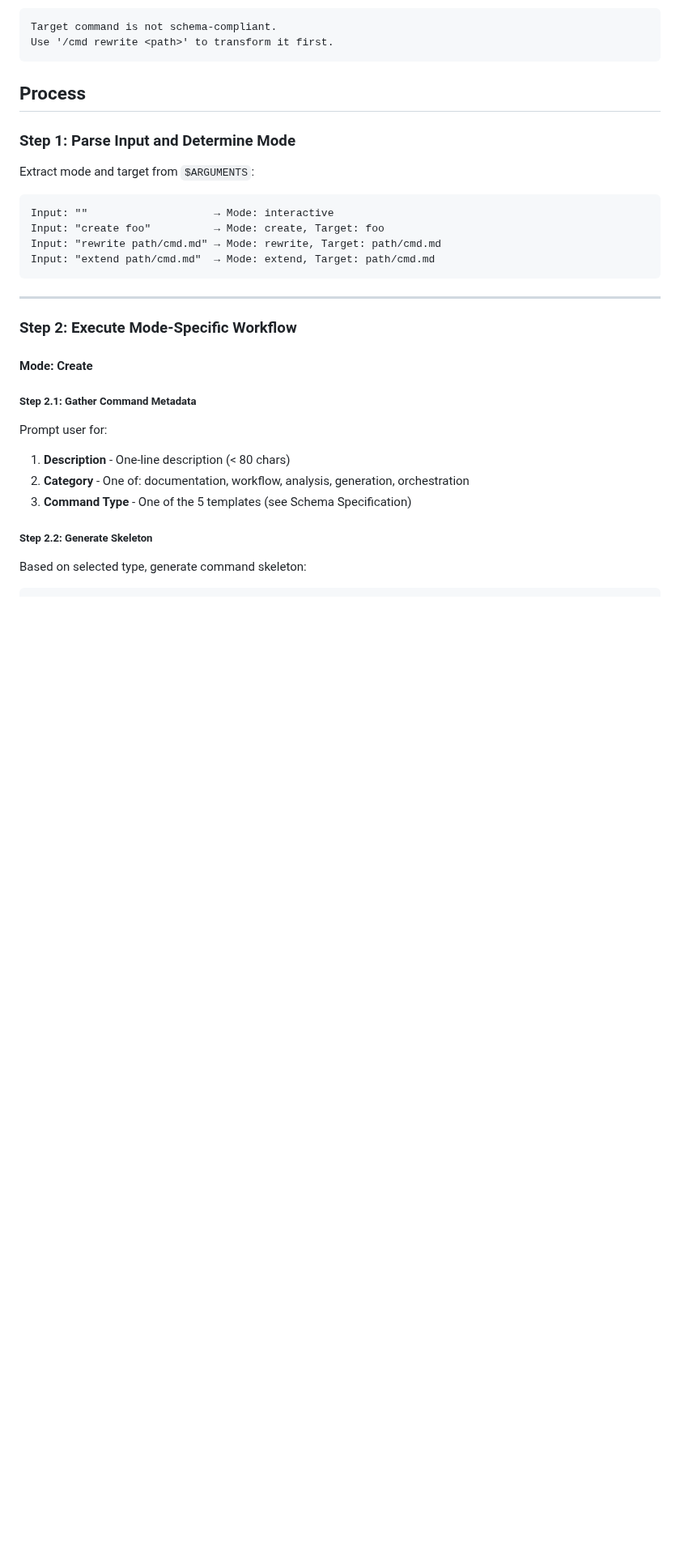
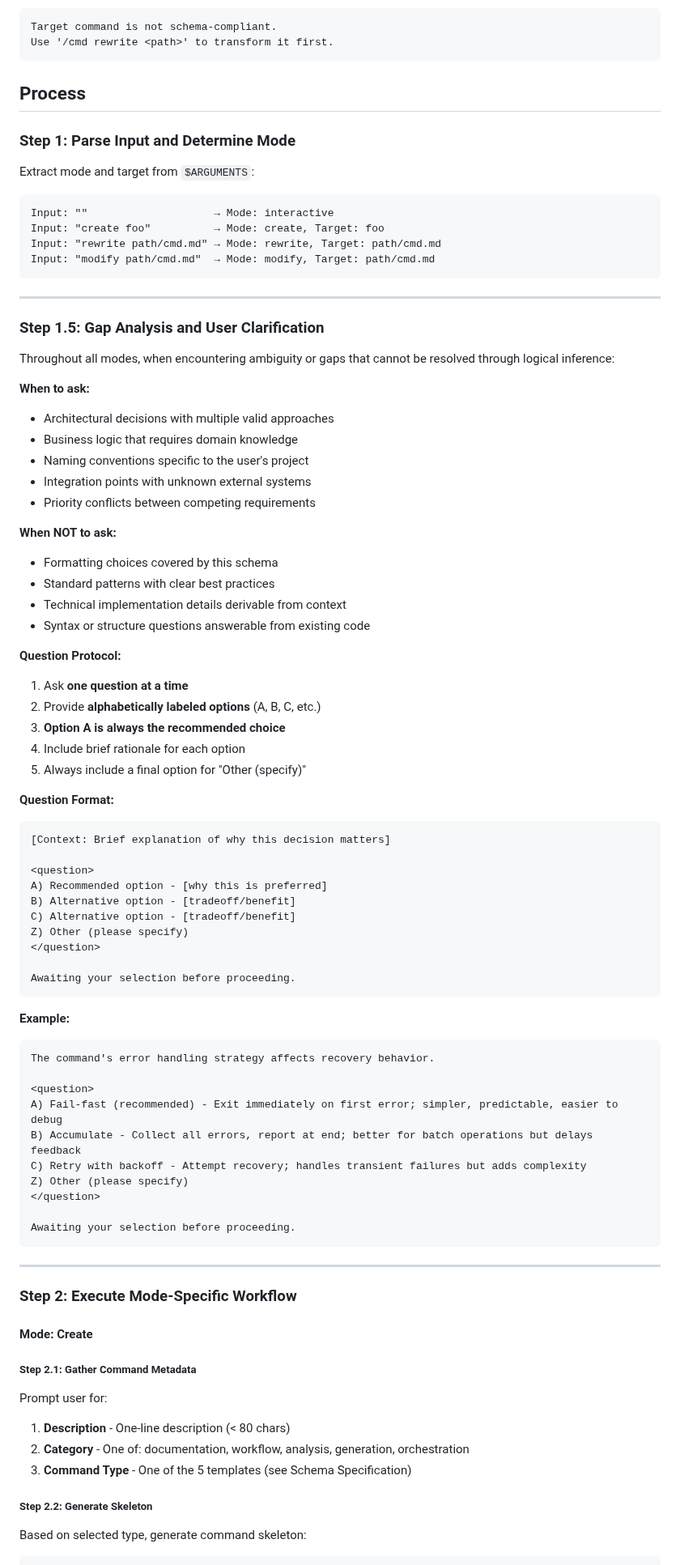
Before and after one commit to ByborgAI/prompt-collection, a Markdown page: aitt/commands/cmd.md, the part around one of its changes. Shown at 81% size. Rendered like a GitHub page; blank space fills up the shorter version.

````diff
--- a/aitt/commands/cmd.md
+++ b/aitt/commands/cmd.md
@@ -144,7 +144,62 @@ Extract mode and target from `$ARGUMENTS`:
 Input: ""                    → Mode: interactive
 Input: "create foo"          → Mode: create, Target: foo
 Input: "rewrite path/cmd.md" → Mode: rewrite, Target: path/cmd.md
-Input: "extend path/cmd.md"  → Mode: extend, Target: path/cmd.md
+Input: "modify path/cmd.md"  → Mode: modify, Target: path/cmd.md
+```
+
+---
+
+### Step 1.5: Gap Analysis and User Clarification
+
+Throughout all modes, when encountering ambiguity or gaps that cannot be resolved through logical inference:
+
+**When to ask:**
+- Architectural decisions with multiple valid approaches
+- Business logic that requires domain knowledge
+- Naming conventions specific to the user's project
+- Integration points with unknown external systems
+- Priority conflicts between competing requirements
+
+**When NOT to ask:**
+- Formatting choices covered by this schema
+- Standard patterns with clear best practices
+- Technical implementation details derivable from context
+- Syntax or structure questions answerable from existing code
+
+**Question Protocol:**
+
+1. Ask **one question at a time**
+2. Provide **alphabetically labeled options** (A, B, C, etc.)
+3. **Option A is always the recommended choice**
+4. Include brief rationale for each option
+5. Always include a final option for "Other (specify)"
+
+**Question Format:**
+```
+[Context: Brief explanation of why this decision matters]
+
+<question>
+A) Recommended option - [why this is preferred]
+B) Alternative option - [tradeoff/benefit]
+C) Alternative option - [tradeoff/benefit]
+Z) Other (please specify)
+</question>
+
+Awaiting your selection before proceeding.
+```
+
+**Example:**
+```
+The command's error handling strategy affects recovery behavior.
+
+<question>
+A) Fail-fast (recommended) - Exit immediately on first error; simpler, predictable, easier to debug
+B) Accumulate - Collect all errors, report at end; better for batch operations but delays feedback
+C) Retry with backoff - Attempt recovery; handles transient failures but adds complexity
+Z) Other (please specify)
+</question>
+
+Awaiting your selection before proceeding.
 ```
 
 ---
````
Also changed, not shown: other parts of aitt/commands/cmd.md (+144 -43 lines).
